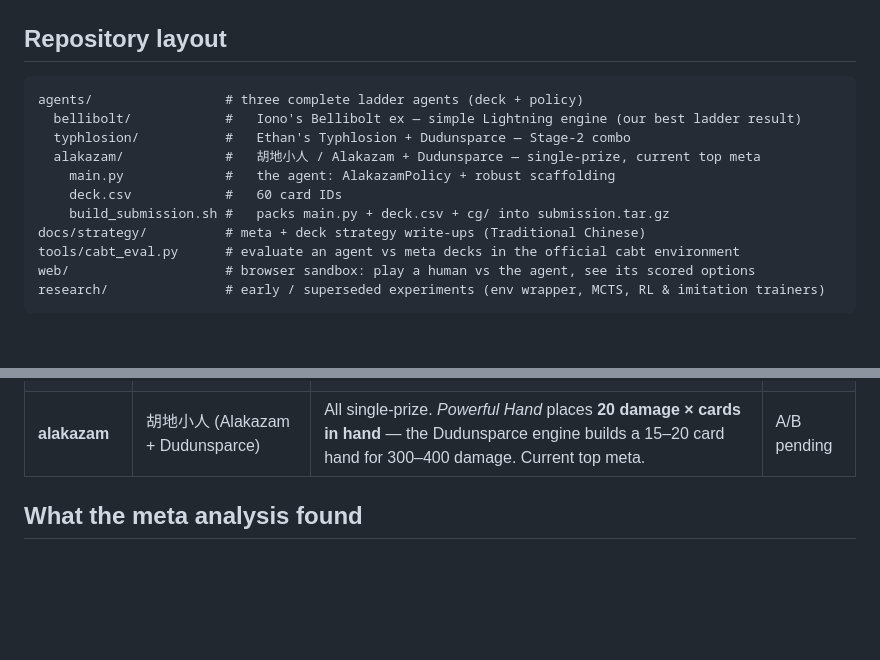
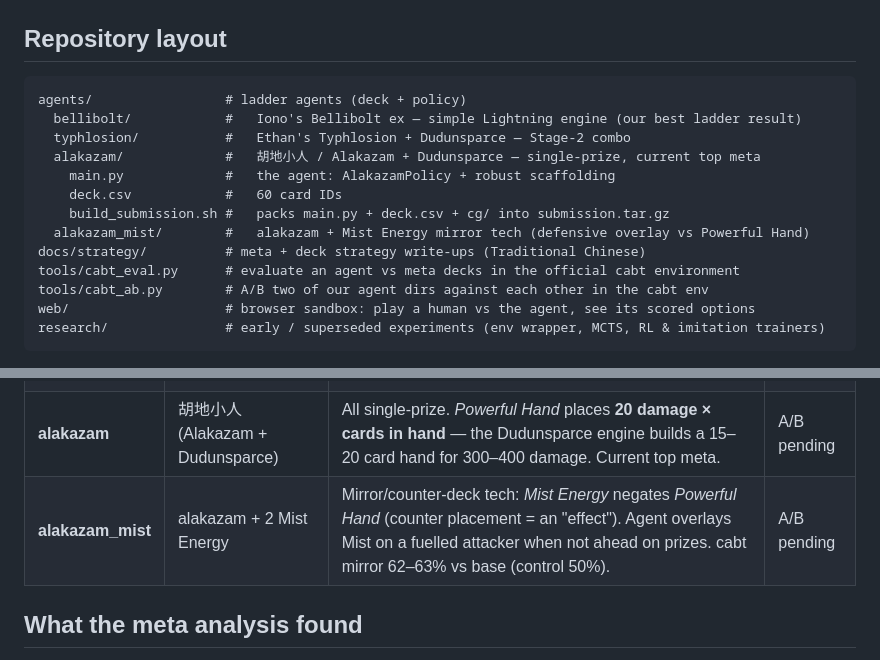
Before and after one commit to wmh/ptcg-abc, a Markdown page: README.md, 2 parts joined by grey strips. GitHub-like rendering; blank space fills up the shorter version.

Commit message:
Document Alakazam+Mist mirror tech across project docs
Add alakazam_mist to CLAUDE.md status, README layout/table, and a Mist
Energy row in the trainer/energy strategy doc. Records the mechanic
(Powerful Hand counter-placement = an "effect" → blocked by Mist), the
piloting rules, the cabt 62-63% result, and the ladder-A/B-pending status.

Co-Authored-By: Claude Opus 4.8 <noreply@anthropic.com>

````diff
--- a/README.md
+++ b/README.md
@@ -28,15 +28,17 @@ drove the deck choices, and tooling to evaluate and play against them locally.
 ## Repository layout
 
 ```
-agents/                 # three complete ladder agents (deck + policy)
+agents/                 # ladder agents (deck + policy)
   bellibolt/            #   Iono's Bellibolt ex — simple Lightning engine (our best ladder result)
   typhlosion/           #   Ethan's Typhlosion + Dudunsparce — Stage-2 combo
   alakazam/             #   胡地小人 / Alakazam + Dudunsparce — single-prize, current top meta
     main.py             #   the agent: AlakazamPolicy + robust scaffolding
     deck.csv            #   60 card IDs
     build_submission.sh #   packs main.py + deck.csv + cg/ into submission.tar.gz
+  alakazam_mist/        #   alakazam + Mist Energy mirror tech (defensive overlay vs Powerful Hand)
 docs/strategy/          # meta + deck strategy write-ups (Traditional Chinese)
 tools/cabt_eval.py      # evaluate an agent vs meta decks in the official cabt environment
+tools/cabt_ab.py        # A/B two of our agent dirs against each other in the cabt env
 web/                    # browser sandbox: play a human vs the agent, see its scored options
 research/               # early / superseded experiments (env wrapper, MCTS, RL & imitation trainers)
 ```
@@ -54,6 +56,7 @@ guarantees it never crashes.
 | **bellibolt** | Iono's Bellibolt ex | Stream Lightning with *Electric Streamer*, hit 230 with Thunderous Bolt; Kilowattrel (non-ex) answers Crustle's ex-immunity. **Simple, consistent.** | **836 (best)** |
 | **typhlosion** | Ethan's Typhlosion + Dudunsparce | Buddy Blast scales with Ethan's Adventures in discard; Dudunsparce *Run Away Draw* engine; Boss's Orders gust. | 532 |
 | **alakazam** | 胡地小人 (Alakazam + Dudunsparce) | All single-prize. *Powerful Hand* places **20 damage × cards in hand** — the Dudunsparce engine builds a 15–20 card hand for 300–400 damage. Current top meta. | A/B pending |
+| **alakazam_mist** | alakazam + 2 Mist Energy | Mirror/counter-deck tech: *Mist Energy* negates *Powerful Hand* (counter placement = an "effect"). Agent overlays Mist on a fuelled attacker when not ahead on prizes. cabt mirror 62–63% vs base (control 50%). | A/B pending |
 
 ## What the meta analysis found
 
````
Also changed, not shown: CLAUDE.md (+1 -0 lines), docs/strategy/訓練家牌應用.md (+1 -0 lines).
